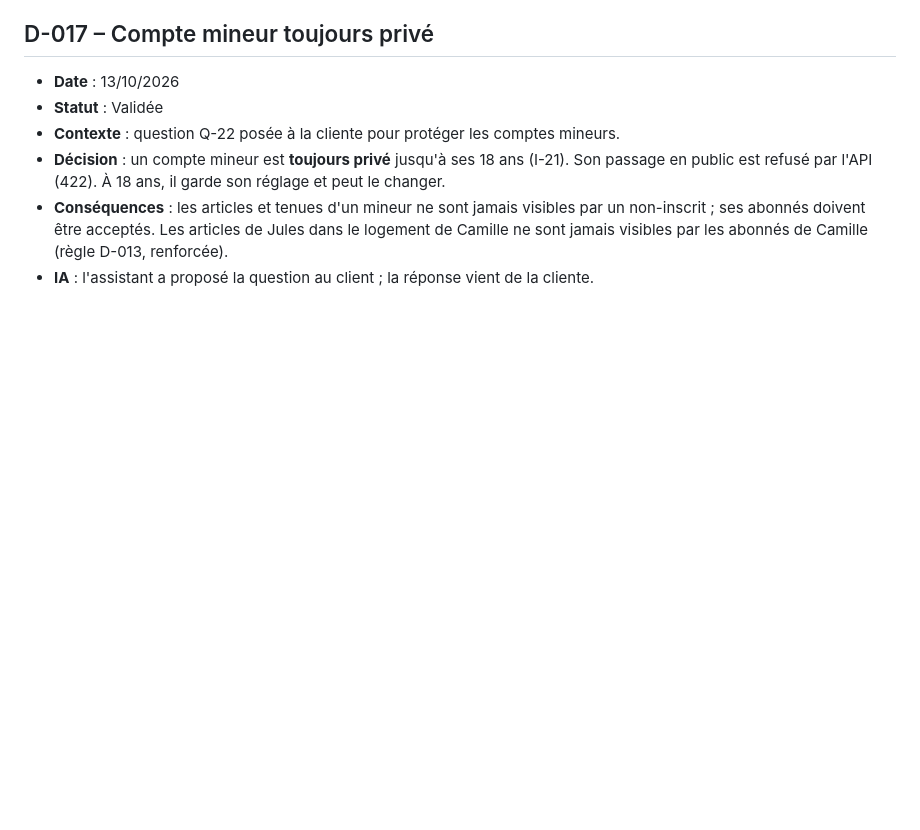
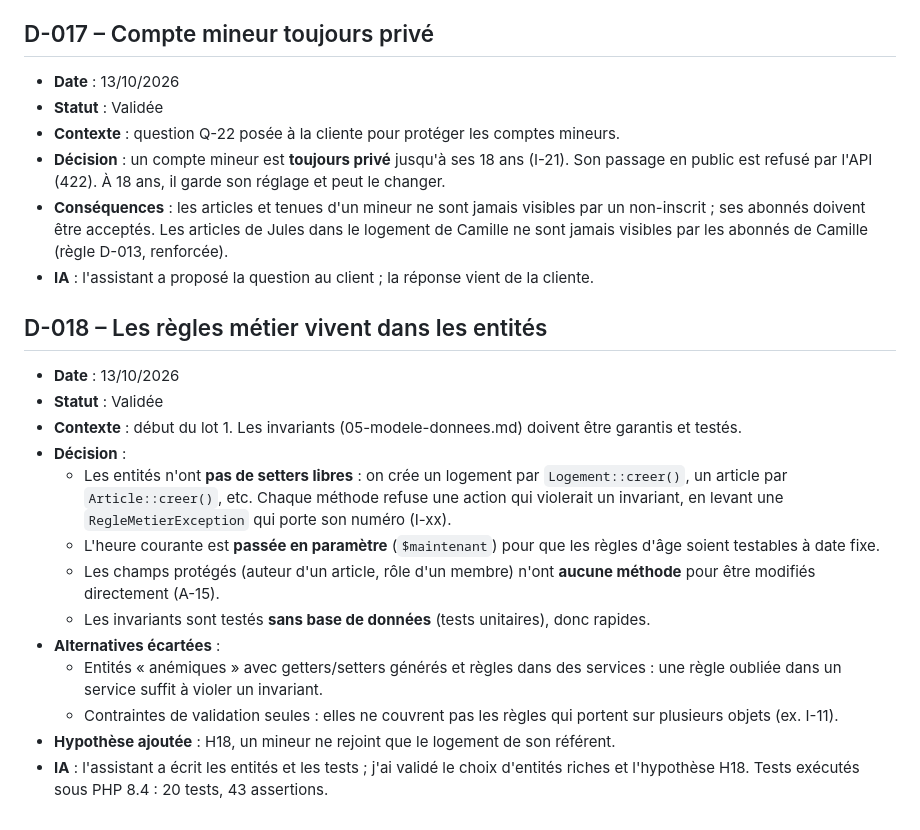
Before and after one commit to EthanMauclair/mmi24e12-WR506D-v2, a Markdown page: docs/journal-decisions.md, the part around the change. Rendered like a GitHub page; blank space fills up the shorter version.

Commit message:
docs: consigne la conception des entités et l'hypothèse H18
Co-Authored-By: Claude Opus 5.5 <noreply@anthropic.com>
Claude-Session: https://claude.ai/code/session_01Yc5EQHbWdjhdt83ck2eBpo

```diff
--- a/docs/journal-decisions.md
+++ b/docs/journal-decisions.md
@@ -215,3 +215,19 @@ Statuts possibles : **Validée**, **Hypothèse** (en attente de confirmation du
 - **Décision** : un compte mineur est **toujours privé** jusqu'à ses 18 ans (I-21). Son passage en public est refusé par l'API (422). À 18 ans, il garde son réglage et peut le changer.
 - **Conséquences** : les articles et tenues d'un mineur ne sont jamais visibles par un non-inscrit ; ses abonnés doivent être acceptés. Les articles de Jules dans le logement de Camille ne sont jamais visibles par les abonnés de Camille (règle D-013, renforcée).
 - **IA** : l'assistant a proposé la question au client ; la réponse vient de la cliente.
+
+## D-018 – Les règles métier vivent dans les entités
+
+- **Date** : 13/10/2026
+- **Statut** : Validée
+- **Contexte** : début du lot 1. Les invariants (05-modele-donnees.md) doivent être garantis et testés.
+- **Décision** :
+  - Les entités n'ont **pas de setters libres** : on crée un logement par `Logement::creer()`, un article par `Article::creer()`, etc. Chaque méthode refuse une action qui violerait un invariant, en levant une `RegleMetierException` qui porte son numéro (I-xx).
+  - L'heure courante est **passée en paramètre** (`$maintenant`) pour que les règles d'âge soient testables à date fixe.
+  - Les champs protégés (auteur d'un article, rôle d'un membre) n'ont **aucune méthode** pour être modifiés directement (A-15).
+  - Les invariants sont testés **sans base de données** (tests unitaires), donc rapides.
+- **Alternatives écartées** :
+  - Entités « anémiques » avec getters/setters générés et règles dans des services : une règle oubliée dans un service suffit à violer un invariant.
+  - Contraintes de validation seules : elles ne couvrent pas les règles qui portent sur plusieurs objets (ex. I-11).
+- **Hypothèse ajoutée** : H18, un mineur ne rejoint que le logement de son référent.
+- **IA** : l'assistant a écrit les entités et les tests ; j'ai validé le choix d'entités riches et l'hypothèse H18. Tests exécutés sous PHP 8.4 : 20 tests, 43 assertions.
```
Also changed, not shown: docs/03-perimetre-v1.md (+1 -0 lines).
